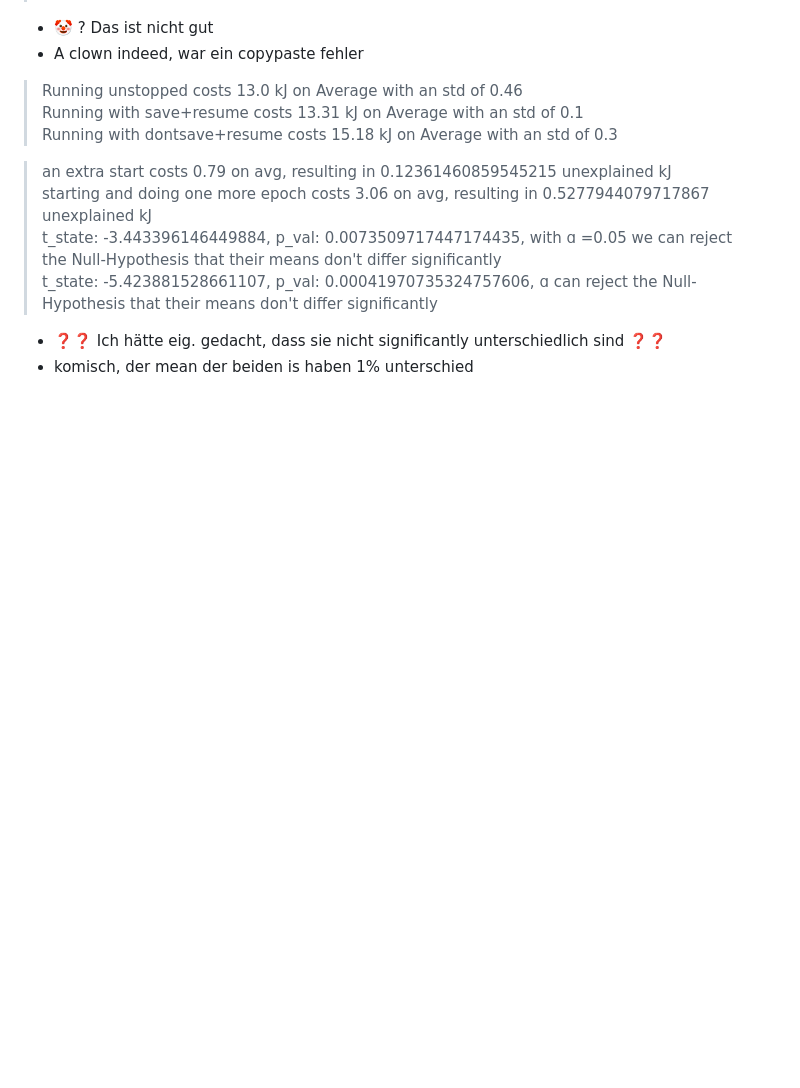
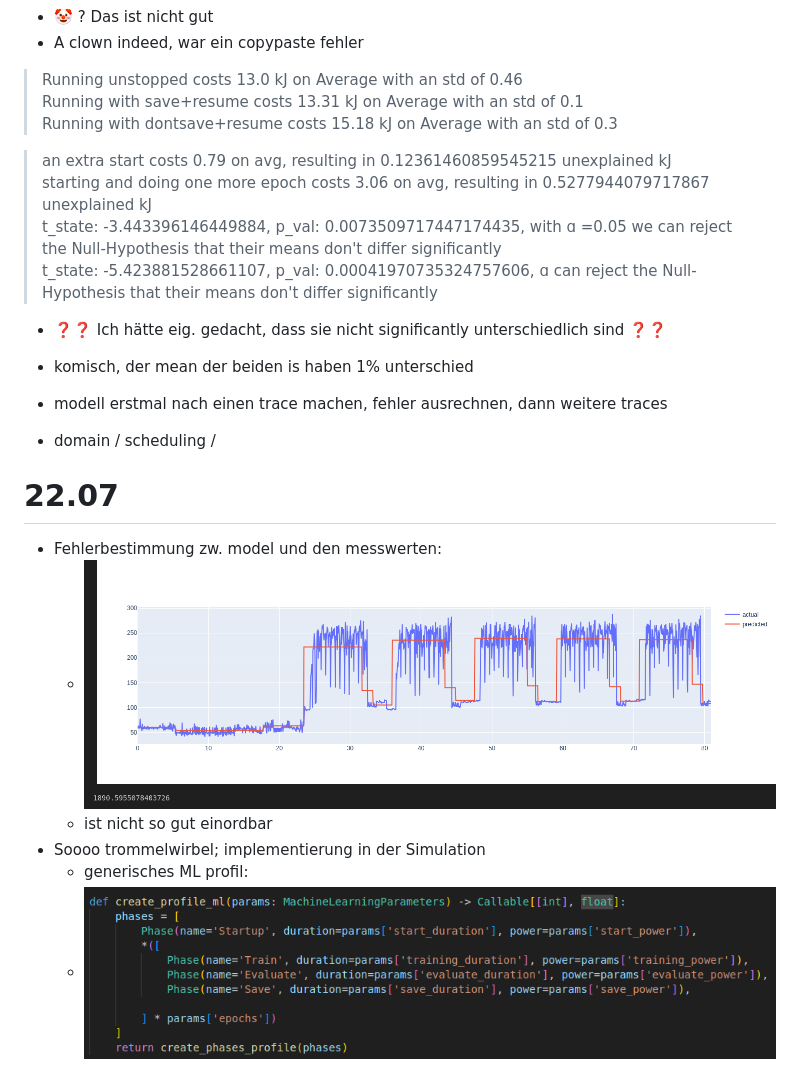
Before and after one commit to Quacck/master-thesis, a Markdown page: notes/notes.md, the part around the change. GitHub-like rendering; pictures changed too: notes/image-22.png (added), notes/image-23.png (added); blank space fills up the shorter version.

Commit message:
Model und errors

```diff
--- a/notes/notes.md
+++ b/notes/notes.md
@@ -979,3 +979,15 @@ LP:
 
   + ❓❓ Ich hätte eig. gedacht, dass sie nicht significantly unterschiedlich sind ❓❓
   + komisch, der mean der beiden is haben 1% unterschied
+
++ modell erstmal nach einen trace machen, fehler ausrechnen, dann weitere traces
++ domain / scheduling /
+
+# 22.07
+
++ Fehlerbestimmung zw. model und den messwerten:
+  + ![alt text](image-22.png)
+  + ist nicht so gut einordbar
++ Soooo trommelwirbel; implementierung in der Simulation
+  + generisches ML profil:
+  + ![alt text](image-23.png)
```
